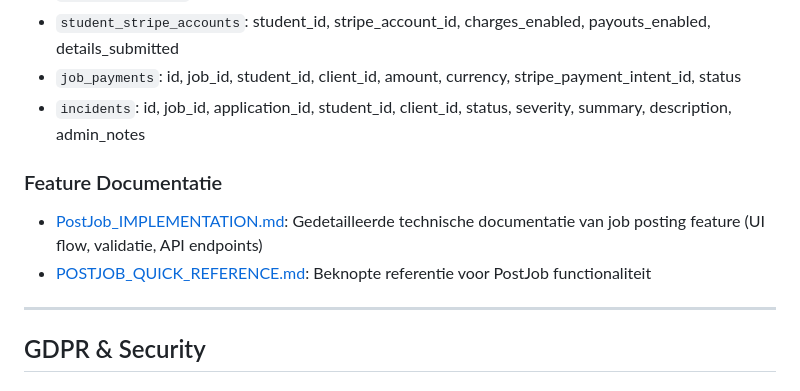
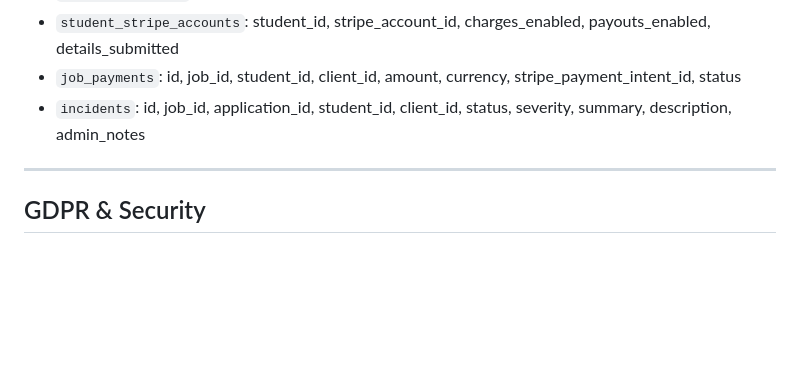
Before and after one commit to BaTaNav/QuickJob, a Markdown page: README.md, the part around the change. Rendered like a GitHub page; blank space fills up the shorter version.

Commit message:
Remove feature documentation links from README
Deleted links to PostJob_IMPLEMENTATION.md and POSTJOB_QUICK_REFERENCE.md from the README under the Feature Documentatie section. This streamlines the documentation and removes references to these specific files.

```diff
--- a/README.md
+++ b/README.md
@@ -234,10 +234,6 @@ Geen formele API documentatie (OpenAPI/Swagger) aanwezig. API endpoints zijn afg
 - `job_payments`: id, job_id, student_id, client_id, amount, currency, stripe_payment_intent_id, status
 - `incidents`: id, job_id, application_id, student_id, client_id, status, severity, summary, description, admin_notes
 
-### Feature Documentatie
-- [PostJob_IMPLEMENTATION.md](PostJob_IMPLEMENTATION.md): Gedetailleerde technische documentatie van job posting feature (UI flow, validatie, API endpoints)
-- [POSTJOB_QUICK_REFERENCE.md](POSTJOB_QUICK_REFERENCE.md): Beknopte referentie voor PostJob functionaliteit
-
 ---
 
 ## GDPR & Security
```
